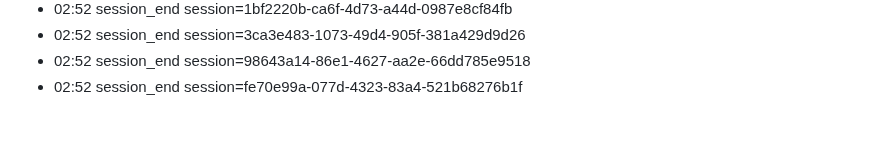
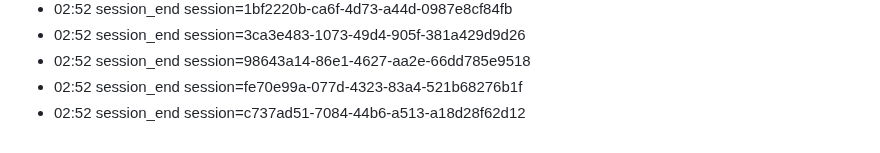
Before and after one commit to eschmitt88/llm-cross-pollination, a Markdown page: journal/2026-08-22.md, the part around the change. Drawn GitHub-style.

Commit message:
journal: session 2026-08-22

```diff
--- a/journal/2026-08-22.md
+++ b/journal/2026-08-22.md
@@ -96,3 +96,4 @@ date: 2026-08-22
 - 02:52 session_end session=3ca3e483-1073-49d4-905f-381a429d9d26
 - 02:52 session_end session=98643a14-86e1-4627-aa2e-66dd785e9518
 - 02:52 session_end session=fe70e99a-077d-4323-83a4-521b68276b1f
+- 02:52 session_end session=c737ad51-7084-44b6-a513-a18d28f62d12
```
